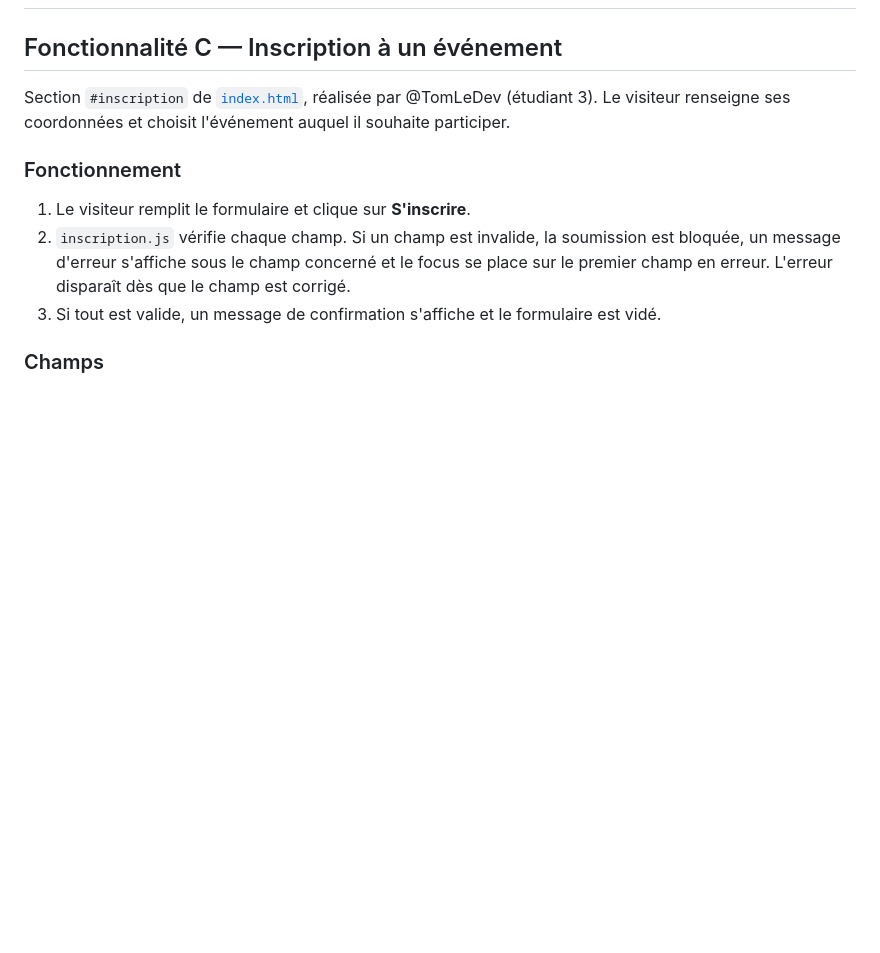
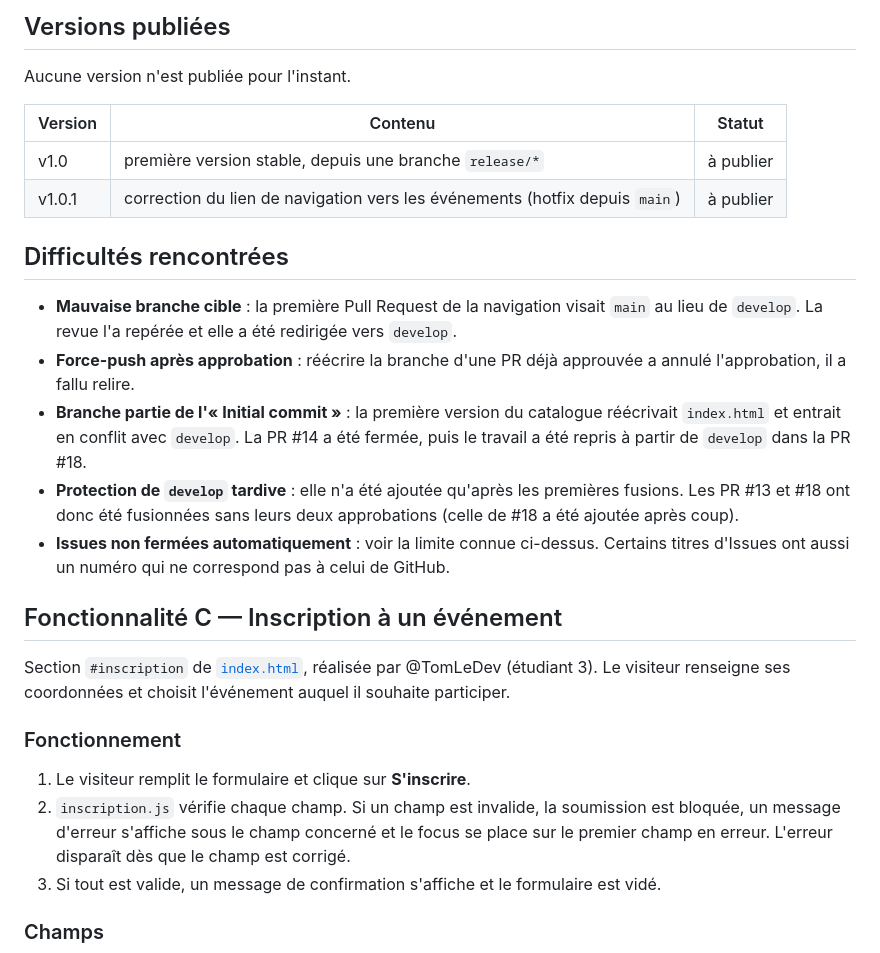
Before and after one commit to Mar262m/Evaluation_Git_Hub_ESGIbdx, a Markdown page: README.md, the part around one of its changes. Drawn GitHub-style; blank space fills up the shorter version.

```diff
--- a/README.md
+++ b/README.md
@@ -2,3 +49,19 @@
+## Versions publiées
+
+Aucune version n'est publiée pour l'instant.
+
+| Version | Contenu | Statut |
+|---------|---------|--------|
+| v1.0 | première version stable, depuis une branche `release/*` | à publier |
+| v1.0.1 | correction du lien de navigation vers les événements (hotfix depuis `main`) | à publier |
+
+## Difficultés rencontrées
+
+- **Mauvaise branche cible** : la première Pull Request de la navigation visait `main` au lieu de `develop`. La revue l'a repérée et elle a été redirigée vers `develop`.
+- **Force-push après approbation** : réécrire la branche d'une PR déjà approuvée a annulé l'approbation, il a fallu relire.
+- **Branche partie de l'« Initial commit »** : la première version du catalogue réécrivait `index.html` et entrait en conflit avec `develop`. La PR #14 a été fermée, puis le travail a été repris à partir de `develop` dans la PR #18.
+- **Protection de `develop` tardive** : elle n'a été ajoutée qu'après les premières fusions. Les PR #13 et #18 ont donc été fusionnées sans leurs deux approbations (celle de #18 a été ajoutée après coup).
+- **Issues non fermées automatiquement** : voir la limite connue ci-dessus. Certains titres d'Issues ont aussi un numéro qui ne correspond pas à celui de GitHub.
 
 ## Fonctionnalité C — Inscription à un événement
 
```
Also changed, not shown: other parts of README.md (+48 -1 lines).
